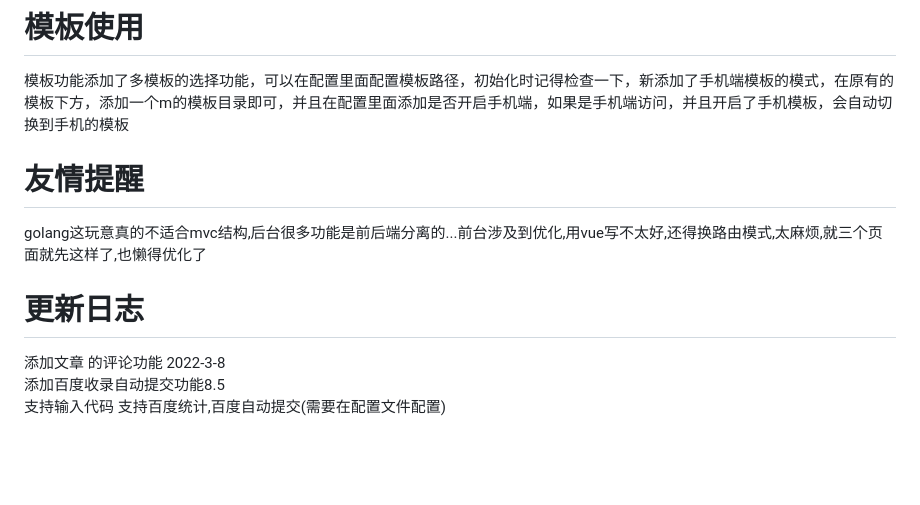
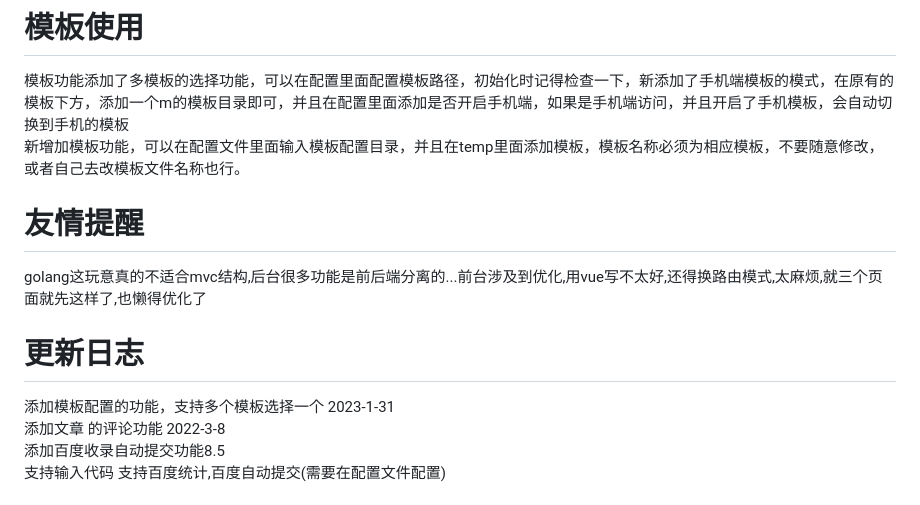
Before and after one commit to wosyuyuda/goblog, a Markdown page: README.md, the part around the change. GitHub-like rendering; blank space fills up the shorter version.

Commit message:
添加模板说明

```diff
--- a/README.md
+++ b/README.md
@@ -14,11 +14,13 @@
 
 # 模板使用
 模板功能添加了多模板的选择功能，可以在配置里面配置模板路径，初始化时记得检查一下，新添加了手机端模板的模式，在原有的模板下方，添加一个m的模板目录即可，并且在配置里面添加是否开启手机端，如果是手机端访问，并且开启了手机模板，会自动切换到手机的模板
+新增加模板功能，可以在配置文件里面输入模板配置目录，并且在temp里面添加模板，模板名称必须为相应模板，不要随意修改，或者自己去改模板文件名称也行。
 
 # 友情提醒
 golang这玩意真的不适合mvc结构,后台很多功能是前后端分离的...前台涉及到优化,用vue写不太好,还得换路由模式,太麻烦,就三个页面就先这样了,也懒得优化了
 
 # 更新日志
+添加模板配置的功能，支持多个模板选择一个 2023-1-31
 添加文章 的评论功能 2022-3-8
 添加百度收录自动提交功能8.5
 支持输入代码
```
